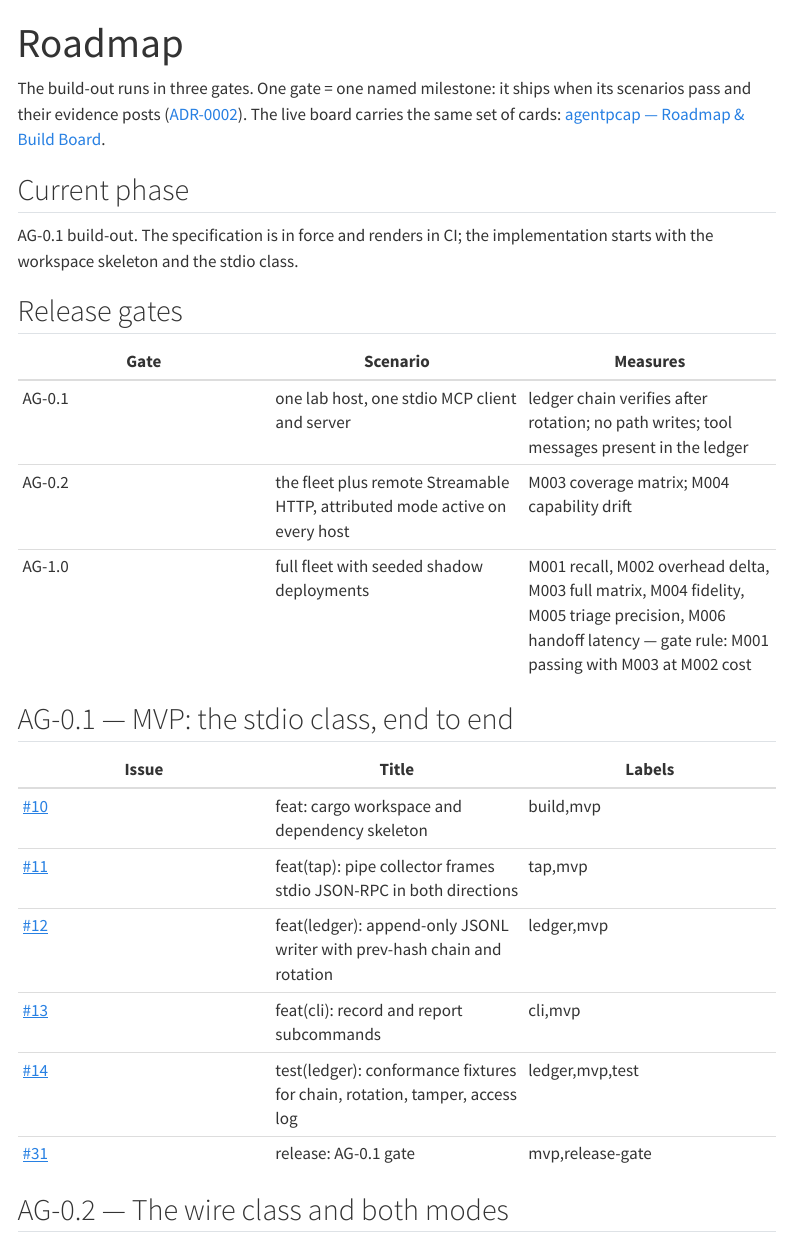
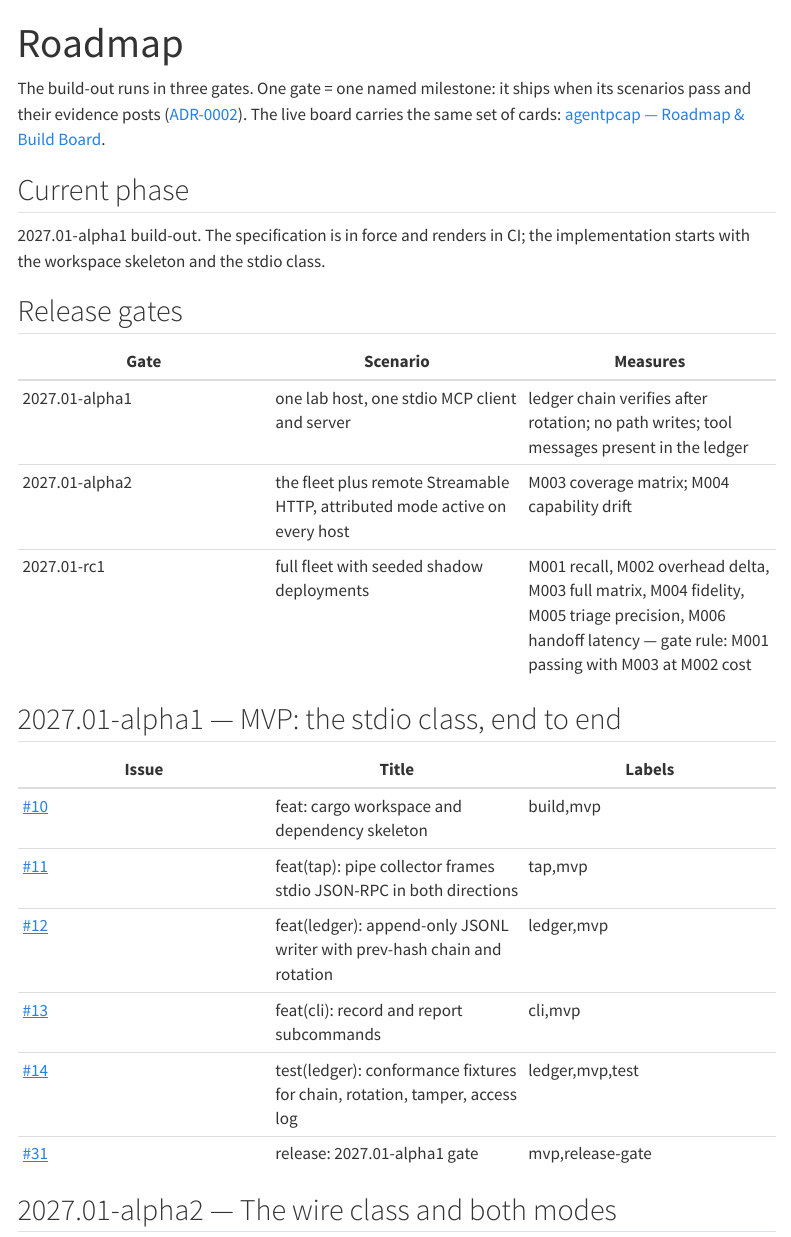
Before and after one commit to shsingh/agentpcap, a Quarto document (site/roadmap.qmd): the page in a window 1100 px wide, from its top. Rendered offline with R 4.5, knitr and Pandoc in place of Quarto, with nearby package versions; menus at the side of the page are left out.

Commit message:
docs: release targets under the 2027.01 ladder with C001 and M001 identifiers

```diff
--- a/site/roadmap.qmd
+++ b/site/roadmap.qmd
@@ -9,18 +9,18 @@ The live board carries the same set of cards:
 
 ## Current phase
 
-AG-0.1 build-out. The specification is in force and renders in CI; the
+2027.01-alpha1 build-out. The specification is in force and renders in CI; the
 implementation starts with the workspace skeleton and the stdio class.
 
 ## Release gates
 
 | Gate | Scenario | Measures |
 |---|---|---|
-| AG-0.1 | one lab host, one stdio MCP client and server | ledger chain verifies after rotation; no path writes; tool messages present in the ledger |
-| AG-0.2 | the fleet plus remote Streamable HTTP, attributed mode active on every host | M003 coverage matrix; M004 capability drift |
-| AG-1.0 | full fleet with seeded shadow deployments | M001 recall, M002 overhead delta, M003 full matrix, M004 fidelity, M005 triage precision, M006 handoff latency — gate rule: M001 passing with M003 at M002 cost |
+| 2027.01-alpha1 | one lab host, one stdio MCP client and server | ledger chain verifies after rotation; no path writes; tool messages present in the ledger |
+| 2027.01-alpha2 | the fleet plus remote Streamable HTTP, attributed mode active on every host | M003 coverage matrix; M004 capability drift |
+| 2027.01-rc1 | full fleet with seeded shadow deployments | M001 recall, M002 overhead delta, M003 full matrix, M004 fidelity, M005 triage precision, M006 handoff latency — gate rule: M001 passing with M003 at M002 cost |
 
-## AG-0.1 — MVP: the stdio class, end to end
+## 2027.01-alpha1 — MVP: the stdio class, end to end
 
 | Issue | Title | Labels |
 |---|---|---|
@@ -29,9 +29,9 @@ implementation starts with the workspace skeleton and the stdio class.
 | [#12](https://github.com/shsingh/agentpcap/issues/12) | feat(ledger): append-only JSONL writer with prev-hash chain and rotation | ledger,mvp |
 | [#13](https://github.com/shsingh/agentpcap/issues/13) | feat(cli): record and report subcommands | cli,mvp |
 | [#14](https://github.com/shsingh/agentpcap/issues/14) | test(ledger): conformance fixtures for chain, rotation, tamper, access log | ledger,mvp,test |
-| [#31](https://github.com/shsingh/agentpcap/issues/31) | release: AG-0.1 gate | mvp,release-gate |
+| [#31](https://github.com/shsingh/agentpcap/issues/31) | release: 2027.01-alpha1 gate | mvp,release-gate |
 
-## AG-0.2 — The wire class and both modes
+## 2027.01-alpha2 — The wire class and both modes
 
 | Issue | Title | Labels |
 |---|---|---|
```
Also changed, not shown: docs/adr/0002-release-gates.md, site/roadmap.qmd (4 more changed lines).
